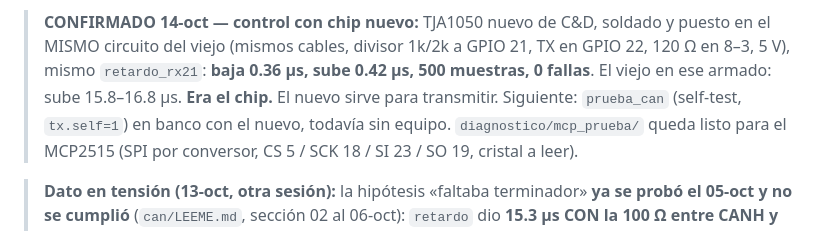
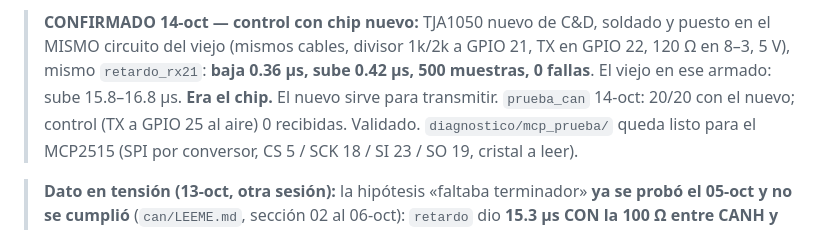
Before and after one commit to Rodzilla-TheCreator/tata, a Markdown page: herramientas/pendientes.md, the part around the change. Drawn GitHub-style.

```diff
--- a/herramientas/pendientes.md
+++ b/herramientas/pendientes.md
@@ -34,7 +34,7 @@ Soldadura ya revisada (13-oct): VCC–GND ≈ 1570 Ω, RX–GND ≈ 1600 Ω, nad
 > el MISMO circuito del viejo (mismos cables, divisor 1k/2k a GPIO 21, TX en GPIO 22, 120 Ω en
 > 8–3, 5 V), mismo `retardo_rx21`: **baja 0.36 µs, sube 0.42 µs, 500 muestras, 0 fallas**.
 > El viejo en ese armado: sube 15.8–16.8 µs. **Era el chip.** El nuevo sirve para transmitir.
-> Siguiente: `prueba_can` (self-test, `tx.self=1`) en banco con el nuevo, todavía sin equipo.
+> `prueba_can` 14-oct: 20/20 con el nuevo; control (TX a GPIO 25 al aire) 0 recibidas. Validado.
 > `diagnostico/mcp_prueba/` queda listo para el MCP2515 (SPI por conversor, CS 5 / SCK 18 /
 > SI 23 / SO 19, cristal a leer).
 
```
Also changed, not shown: docs/22-busqueda-transceptor-can.md (+11 -0 lines).
